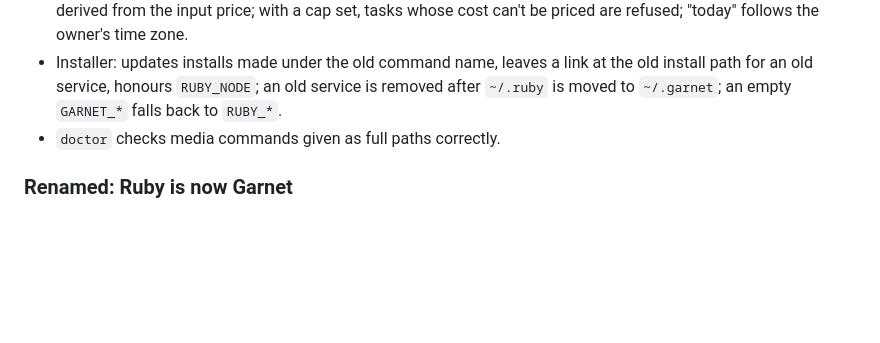
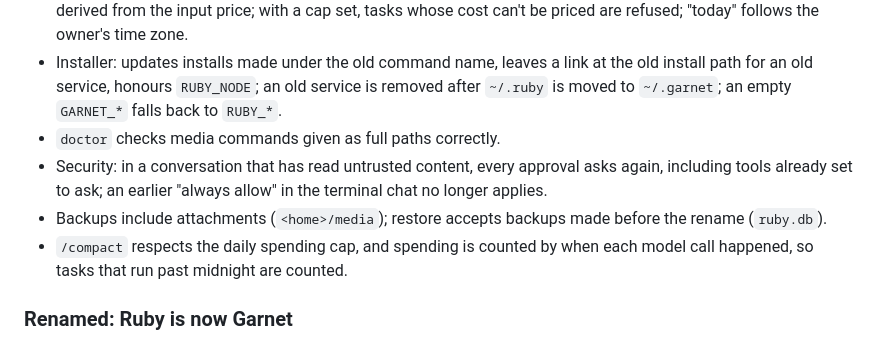
Before and after one commit to 2180719/Garnet, a Markdown page: CHANGELOG.md, the part around the change. Drawn GitHub-style; blank space fills up the shorter version.

Commit message:
Changelog: second review round
Co-Authored-By: Claude Opus 5.5 <noreply@anthropic.com>
Claude-Session: https://claude.ai/code/session_01TZ22pksQLnfwNENsFeuPCe

```diff
--- a/CHANGELOG.md
+++ b/CHANGELOG.md
@@ -8,6 +8,9 @@
 - The daily spending cap is checked before every model call and counts compaction; missing cache prices are derived from the input price; with a cap set, tasks whose cost can't be priced are refused; "today" follows the owner's time zone.
 - Installer: updates installs made under the old command name, leaves a link at the old install path for an old service, honours `RUBY_NODE`; an old service is removed after `~/.ruby` is moved to `~/.garnet`; an empty `GARNET_*` falls back to `RUBY_*`.
 - `doctor` checks media commands given as full paths correctly.
+- Security: in a conversation that has read untrusted content, every approval asks again, including tools already set to ask; an earlier "always allow" in the terminal chat no longer applies.
+- Backups include attachments (`<home>/media`); restore accepts backups made before the rename (`ruby.db`).
+- `/compact` respects the daily spending cap, and spending is counted by when each model call happened, so tasks that run past midnight are counted.
 
 ### Renamed: Ruby is now Garnet
 - The project, command (`garnet`), package (`garnet-agent`), default assistant name, repository (`2180719/Garnet`), service (`garnet.service` / `dev.garnet.agent`), API key prefix (`garnet_`), header (`X-Garnet-Conversation`) and data directory (`~/.garnet`) all changed, because `ruby` clashes with the Ruby language interpreter. Environment variables are now `GARNET_*` (`GARNET_HOME`, `GARNET_SECRETS_KEY_FILE`, ...); `npm run ruby` is now `npm run garnet`.
```
